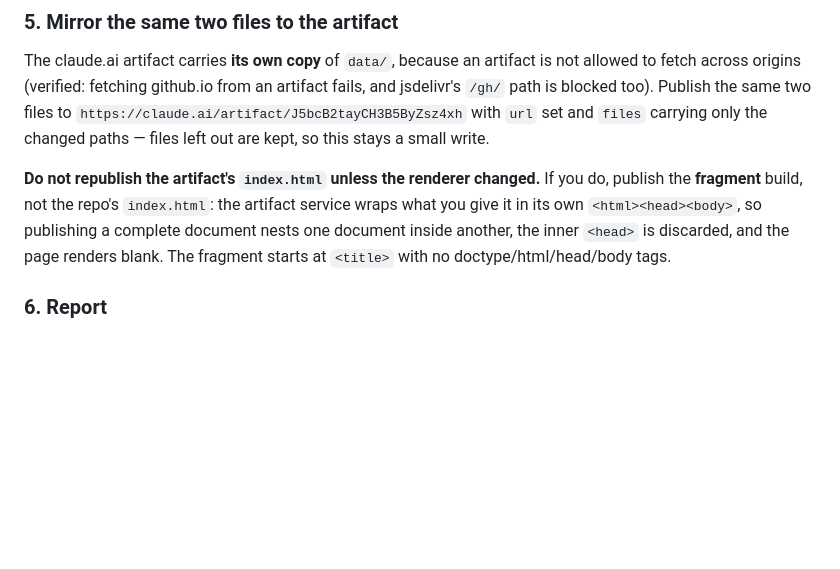
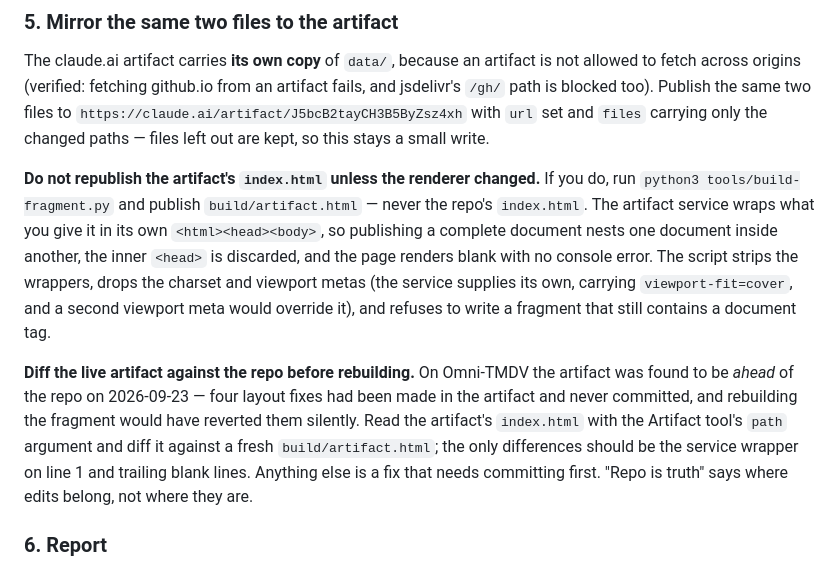
Before and after one commit to ttrng3/Omni-sitecheck, a Markdown page: docs/weekly-refresh.md, the part around the change. Rendered like a GitHub page; blank space fills up the shorter version.

```diff
--- a/docs/weekly-refresh.md
+++ b/docs/weekly-refresh.md
@@ -100,11 +100,23 @@ files to `https://claude.ai/artifact/J5bcB2tayCH3B5ByZsz4xh` with `url` set and
 a small write.
 
 **Do not republish the artifact's `index.html` unless the renderer changed.**
-If you do, publish the **fragment** build, not the repo's `index.html`: the
-artifact service wraps what you give it in its own `<html><head><body>`, so
-publishing a complete document nests one document inside another, the inner
-`<head>` is discarded, and the page renders blank. The fragment starts at
-`<title>` with no doctype/html/head/body tags.
+If you do, run `python3 tools/build-fragment.py` and publish `build/artifact.html`
+— never the repo's `index.html`. The artifact service wraps what you give it in
+its own `<html><head><body>`, so publishing a complete document nests one
+document inside another, the inner `<head>` is discarded, and the page renders
+blank with no console error. The script strips the wrappers, drops the charset
+and viewport metas (the service supplies its own, carrying `viewport-fit=cover`,
+and a second viewport meta would override it), and refuses to write a fragment
+that still contains a document tag.
+
+**Diff the live artifact against the repo before rebuilding.** On Omni-TMDV the
+artifact was found to be *ahead* of the repo on 2026-09-23 — four layout fixes
+had been made in the artifact and never committed, and rebuilding the fragment
+would have reverted them silently. Read the artifact's `index.html` with the
+Artifact tool's `path` argument and diff it against a fresh `build/artifact.html`;
+the only differences should be the service wrapper on line 1 and trailing blank
+lines. Anything else is a fix that needs committing first. "Repo is truth" says
+where edits belong, not where they are.
 
 ### 6. Report
 
```
Also changed, not shown: README.md (+27 -0 lines).
